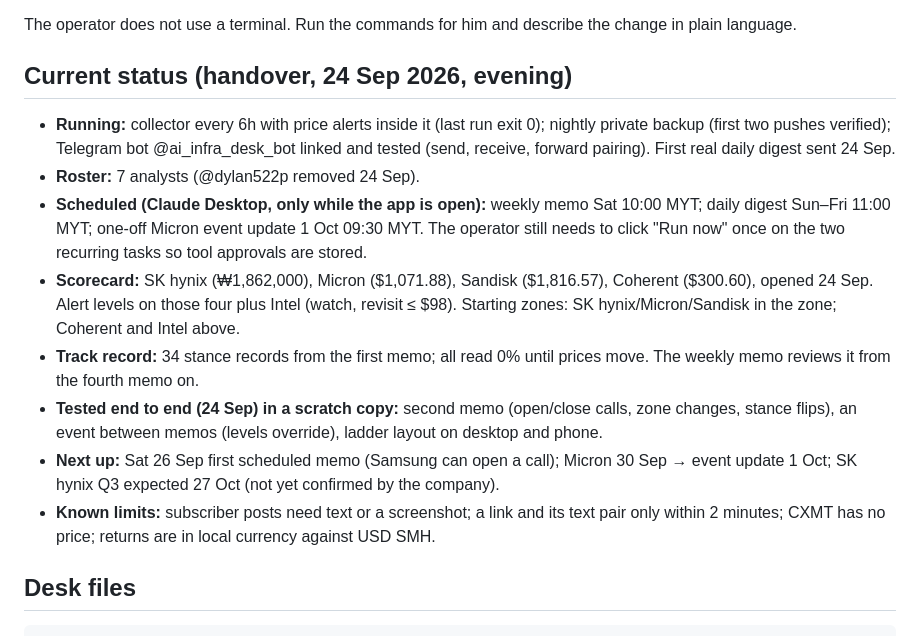
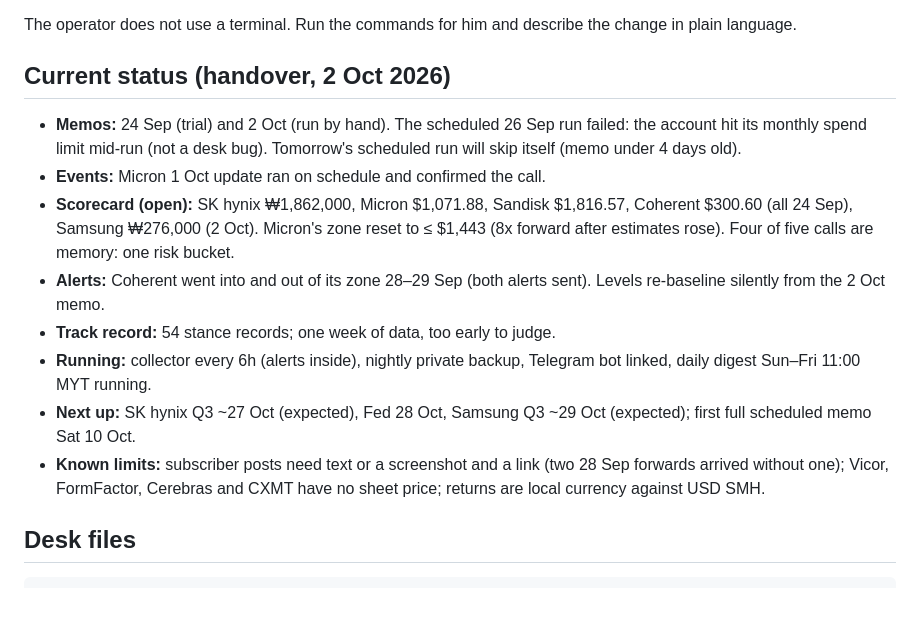
Before and after one commit to nainaii1/ai-infrastructure-explorer, a Markdown page: CLAUDE.md, the part around the change. GitHub-like rendering; blank space fills up the shorter version.

Commit message:
docs: handover after the 2 Oct memo; weekly memo skips if the last one is under 4 days old
Co-Authored-By: Claude Opus 5.5 <noreply@anthropic.com>

```diff
--- a/CLAUDE.md
+++ b/CLAUDE.md
@@ -67,32 +67,26 @@ no bot process to crash.
 The operator does not use a terminal. Run the commands for him and describe the
 change in plain language.
 
-## Current status (handover, 24 Sep 2026, evening)
+## Current status (handover, 2 Oct 2026)
 
-- **Running:** collector every 6h with price alerts inside it (last run exit
-  0); nightly private backup (first two pushes verified); Telegram bot
-  @ai_infra_desk_bot linked and tested (send, receive, forward pairing).
-  First real daily digest sent 24 Sep.
-- **Roster:** 7 analysts (@dylan522p removed 24 Sep).
-- **Scheduled (Claude Desktop, only while the app is open):** weekly memo Sat
-  10:00 MYT; daily digest Sun–Fri 11:00 MYT; one-off Micron event update
-  1 Oct 09:30 MYT. The operator still needs to click "Run now" once on the two
-  recurring tasks so tool approvals are stored.
-- **Scorecard:** SK hynix (₩1,862,000), Micron ($1,071.88), Sandisk
-  ($1,816.57), Coherent ($300.60), opened 24 Sep. Alert levels on those four
-  plus Intel (watch, revisit ≤ $98). Starting zones: SK hynix/Micron/Sandisk
-  in the zone; Coherent and Intel above.
-- **Track record:** 34 stance records from the first memo; all read 0% until
-  prices move. The weekly memo reviews it from the fourth memo on.
-- **Tested end to end (24 Sep) in a scratch copy:** second memo (open/close
-  calls, zone changes, stance flips), an event between memos (levels
-  override), ladder layout on desktop and phone.
-- **Next up:** Sat 26 Sep first scheduled memo (Samsung can open a call);
-  Micron 30 Sep → event update 1 Oct; SK hynix Q3 expected 27 Oct (not yet
-  confirmed by the company).
-- **Known limits:** subscriber posts need text or a screenshot; a link and its
-  text pair only within 2 minutes; CXMT has no price; returns are in local
-  currency against USD SMH.
+- **Memos:** 24 Sep (trial) and 2 Oct (run by hand). The scheduled 26 Sep
+  run failed: the account hit its monthly spend limit mid-run (not a desk
+  bug). Tomorrow's scheduled run will skip itself (memo under 4 days old).
+- **Events:** Micron 1 Oct update ran on schedule and confirmed the call.
+- **Scorecard (open):** SK hynix ₩1,862,000, Micron $1,071.88, Sandisk
+  $1,816.57, Coherent $300.60 (all 24 Sep), Samsung ₩276,000 (2 Oct). Micron's
+  zone reset to ≤ $1,443 (8x forward after estimates rose). Four of five calls
+  are memory: one risk bucket.
+- **Alerts:** Coherent went into and out of its zone 28–29 Sep (both alerts
+  sent). Levels re-baseline silently from the 2 Oct memo.
+- **Track record:** 54 stance records; one week of data, too early to judge.
+- **Running:** collector every 6h (alerts inside), nightly private backup,
+  Telegram bot linked, daily digest Sun–Fri 11:00 MYT running.
+- **Next up:** SK hynix Q3 ~27 Oct (expected), Fed 28 Oct, Samsung Q3 ~29 Oct
+  (expected); first full scheduled memo Sat 10 Oct.
+- **Known limits:** subscriber posts need text or a screenshot and a link
+  (two 28 Sep forwards arrived without one); Vicor, FormFactor, Cerebras and
+  CXMT have no sheet price; returns are local currency against USD SMH.
 
 ## Desk files
 
```
Also changed, not shown: 1 other file.
